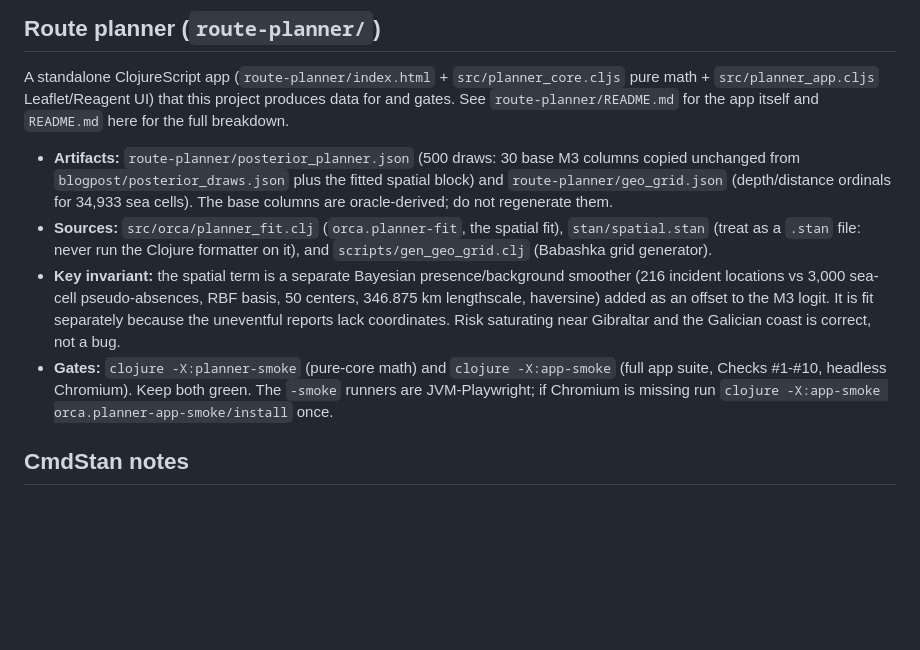
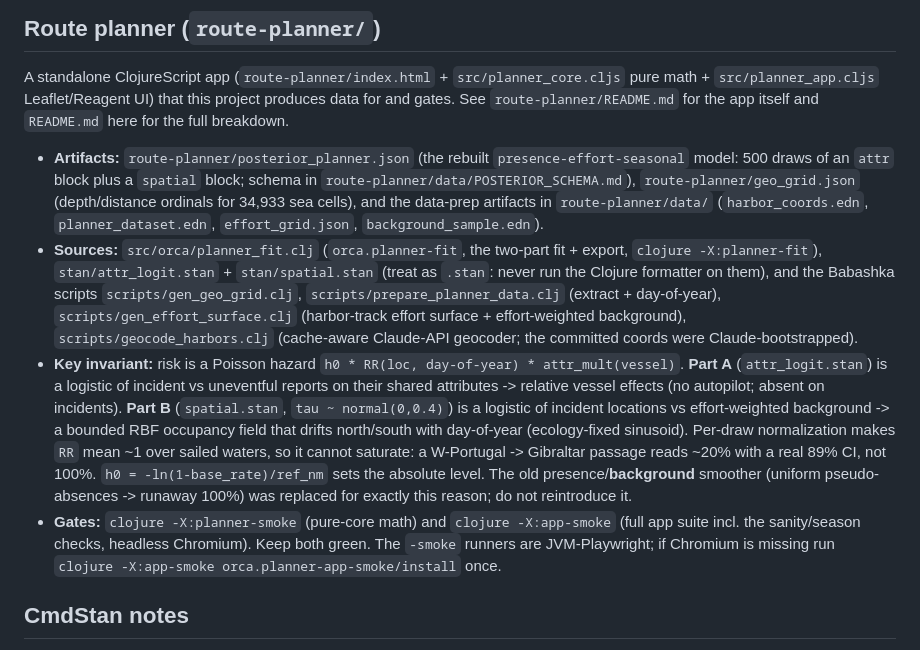
Before and after one commit to skallinen/orca-interactions, a Markdown page: orca_clj/AGENTS.md, the part around the change. Drawn GitHub-style; blank space fills up the shorter version.

```diff
--- a/orca_clj/AGENTS.md
+++ b/orca_clj/AGENTS.md
@@ -96,21 +96,34 @@ A standalone ClojureScript app (`route-planner/index.html` +
 that this project produces data for and gates. See `route-planner/README.md` for
 the app itself and `README.md` here for the full breakdown.
 
-- **Artifacts:** `route-planner/posterior_planner.json` (500 draws: 30 base M3
-  columns copied unchanged from `blogpost/posterior_draws.json` plus the fitted
-  spatial block) and `route-planner/geo_grid.json` (depth/distance ordinals for
-  34,933 sea cells). The base columns are oracle-derived; do not regenerate them.
-- **Sources:** `src/orca/planner_fit.clj` (`orca.planner-fit`, the spatial fit),
-  `stan/spatial.stan` (treat as a `.stan` file: never run the Clojure formatter
-  on it), and `scripts/gen_geo_grid.clj` (Babashka grid generator).
-- **Key invariant:** the spatial term is a separate Bayesian presence/background
-  smoother (216 incident locations vs 3,000 sea-cell pseudo-absences, RBF basis,
-  50 centers, 346.875 km lengthscale, haversine) added as an offset to the M3
-  logit. It is fit separately because the uneventful reports lack coordinates.
-  Risk saturating near Gibraltar and the Galician coast is correct, not a bug.
+- **Artifacts:** `route-planner/posterior_planner.json` (the rebuilt
+  `presence-effort-seasonal` model: 500 draws of an `attr` block plus a
+  `spatial` block; schema in `route-planner/data/POSTERIOR_SCHEMA.md`),
+  `route-planner/geo_grid.json` (depth/distance ordinals for 34,933 sea cells),
+  and the data-prep artifacts in `route-planner/data/` (`harbor_coords.edn`,
+  `planner_dataset.edn`, `effort_grid.json`, `background_sample.edn`).
+- **Sources:** `src/orca/planner_fit.clj` (`orca.planner-fit`, the two-part fit +
+  export, `clojure -X:planner-fit`), `stan/attr_logit.stan` + `stan/spatial.stan`
+  (treat as `.stan`: never run the Clojure formatter on them), and the Babashka
+  scripts `scripts/gen_geo_grid.clj`, `scripts/prepare_planner_data.clj`
+  (extract + day-of-year), `scripts/gen_effort_surface.clj` (harbor-track effort
+  surface + effort-weighted background), `scripts/geocode_harbors.clj`
+  (cache-aware Claude-API geocoder; the committed coords were Claude-bootstrapped).
+- **Key invariant:** risk is a Poisson hazard `h0 * RR(loc, day-of-year) *
+  attr_mult(vessel)`. **Part A** (`attr_logit.stan`) is a logistic of incident
+  vs uneventful reports on their shared attributes -> relative vessel effects
+  (no autopilot; absent on incidents). **Part B** (`spatial.stan`,
+  `tau ~ normal(0,0.4)`) is a logistic of incident locations vs
+  effort-weighted background -> a bounded RBF occupancy field that drifts
+  north/south with day-of-year (ecology-fixed sinusoid). Per-draw normalization
+  makes `RR` mean ~1 over sailed waters, so it cannot saturate: a
+  W-Portugal -> Gibraltar passage reads ~20% with a real 89% CI, not 100%.
+  `h0 = -ln(1-base_rate)/ref_nm` sets the absolute level. The old
+  presence/**background** smoother (uniform pseudo-absences -> runaway 100%) was
+  replaced for exactly this reason; do not reintroduce it.
 - **Gates:** `clojure -X:planner-smoke` (pure-core math) and `clojure -X:app-smoke`
-  (full app suite, Checks #1-#10, headless Chromium). Keep both green. The
-  `-smoke` runners are JVM-Playwright; if Chromium is missing run
+  (full app suite incl. the sanity/season checks, headless Chromium). Keep both
+  green. The `-smoke` runners are JVM-Playwright; if Chromium is missing run
   `clojure -X:app-smoke orca.planner-app-smoke/install` once.
 
 ## CmdStan notes
```
Also changed, not shown: orca_clj/README.md (+29 -14 lines), route-planner/README.md (+24 -20 lines).
